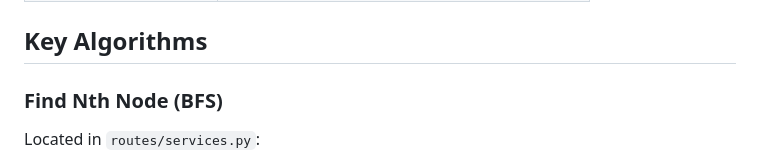
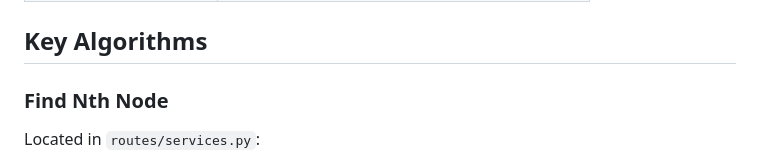
Before and after one commit to MUHAMMED-AZKIYAH-TP/Flight-Routes-System, a Markdown page: README.md, the part around the change. GitHub-like rendering.

```diff
--- a/README.md
+++ b/README.md
@@ -227,7 +227,7 @@ python manage.py shell
 
 ## Key Algorithms
 
-### Find Nth Node (BFS)
+### Find Nth Node
 Located in `routes/services.py`:
 - Uses Breadth-First Search to traverse the airport network tree
 - Starts from a root airport and finds the node at level n
```
